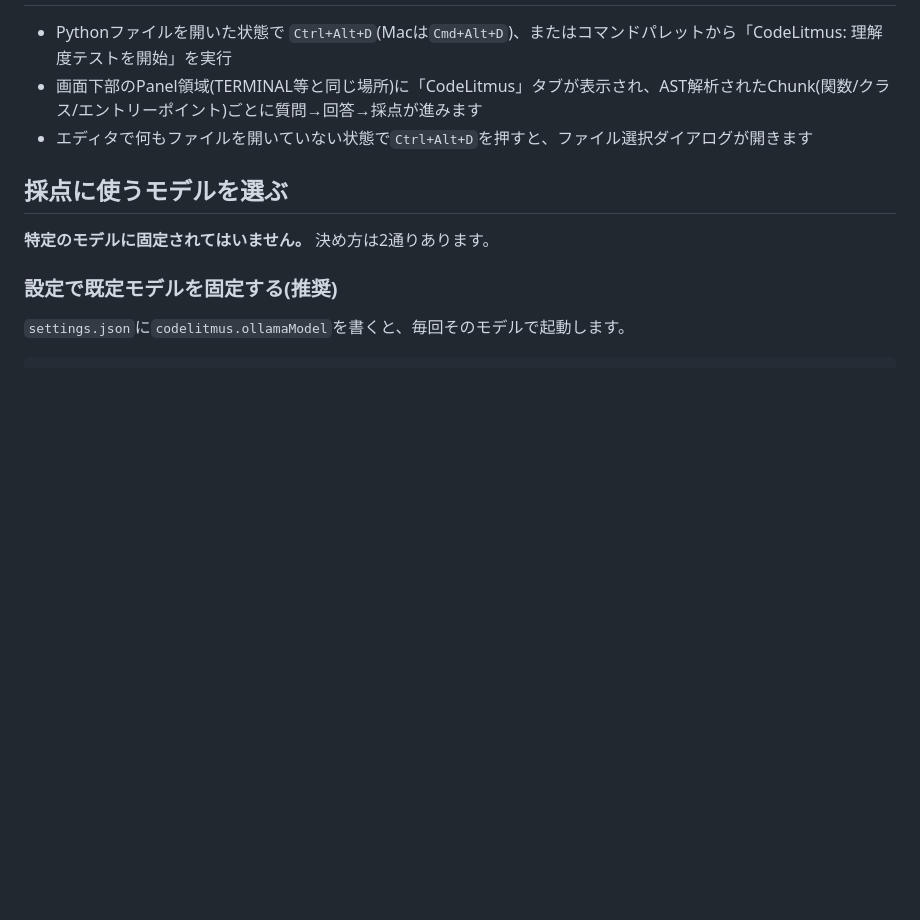
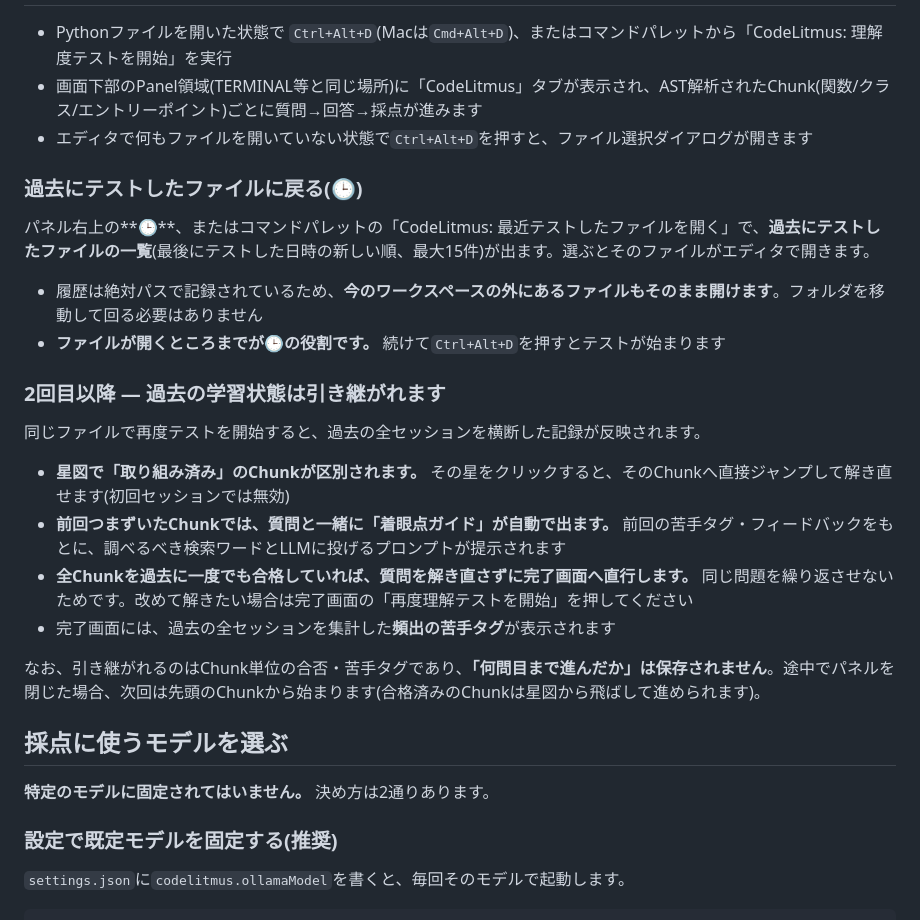
Before and after one commit to ohban730/Fathom, a Markdown page: README.md, the part around the change. GitHub-like rendering; blank space fills up the shorter version.

```diff
--- a/README.md
+++ b/README.md
@@ -102,6 +102,24 @@ pip install fastapi "uvicorn[standard]" pydantic requests
 - 画面下部のPanel領域(TERMINAL等と同じ場所)に「CodeLitmus」タブが表示され、AST解析されたChunk(関数/クラス/エントリーポイント)ごとに質問→回答→採点が進みます
 - エディタで何もファイルを開いていない状態で`Ctrl+Alt+D`を押すと、ファイル選択ダイアログが開きます
 
+### 過去にテストしたファイルに戻る(🕒)
+
+パネル右上の**🕒**、またはコマンドパレットの「CodeLitmus: 最近テストしたファイルを開く」で、**過去にテストしたファイルの一覧**(最後にテストした日時の新しい順、最大15件)が出ます。選ぶとそのファイルがエディタで開きます。
+
+- 履歴は絶対パスで記録されているため、**今のワークスペースの外にあるファイルもそのまま開けます**。フォルダを移動して回る必要はありません
+- **ファイルが開くところまでが🕒の役割です。** 続けて`Ctrl+Alt+D`を押すとテストが始まります
+
+### 2回目以降 — 過去の学習状態は引き継がれます
+
+同じファイルで再度テストを開始すると、過去の全セッションを横断した記録が反映されます。
+
+- **星図で「取り組み済み」のChunkが区別されます。** その星をクリックすると、そのChunkへ直接ジャンプして解き直せます(初回セッションでは無効)
+- **前回つまずいたChunkでは、質問と一緒に「着眼点ガイド」が自動で出ます。** 前回の苦手タグ・フィードバックをもとに、調べるべき検索ワードとLLMに投げるプロンプトが提示されます
+- **全Chunkを過去に一度でも合格していれば、質問を解き直さずに完了画面へ直行します。** 同じ問題を繰り返させないためです。改めて解きたい場合は完了画面の「再度理解テストを開始」を押してください
+- 完了画面には、過去の全セッションを集計した**頻出の苦手タグ**が表示されます
+
+なお、引き継がれるのはChunk単位の合否・苦手タグであり、**「何問目まで進んだか」は保存されません**。途中でパネルを閉じた場合、次回は先頭のChunkから始まります(合格済みのChunkは星図から飛ばして進められます)。
+
 ## 採点に使うモデルを選ぶ
 
 **特定のモデルに固定されてはいません。** 決め方は2通りあります。
```
Also changed, not shown: vscode-extension/README.md (+17 -0 lines).
